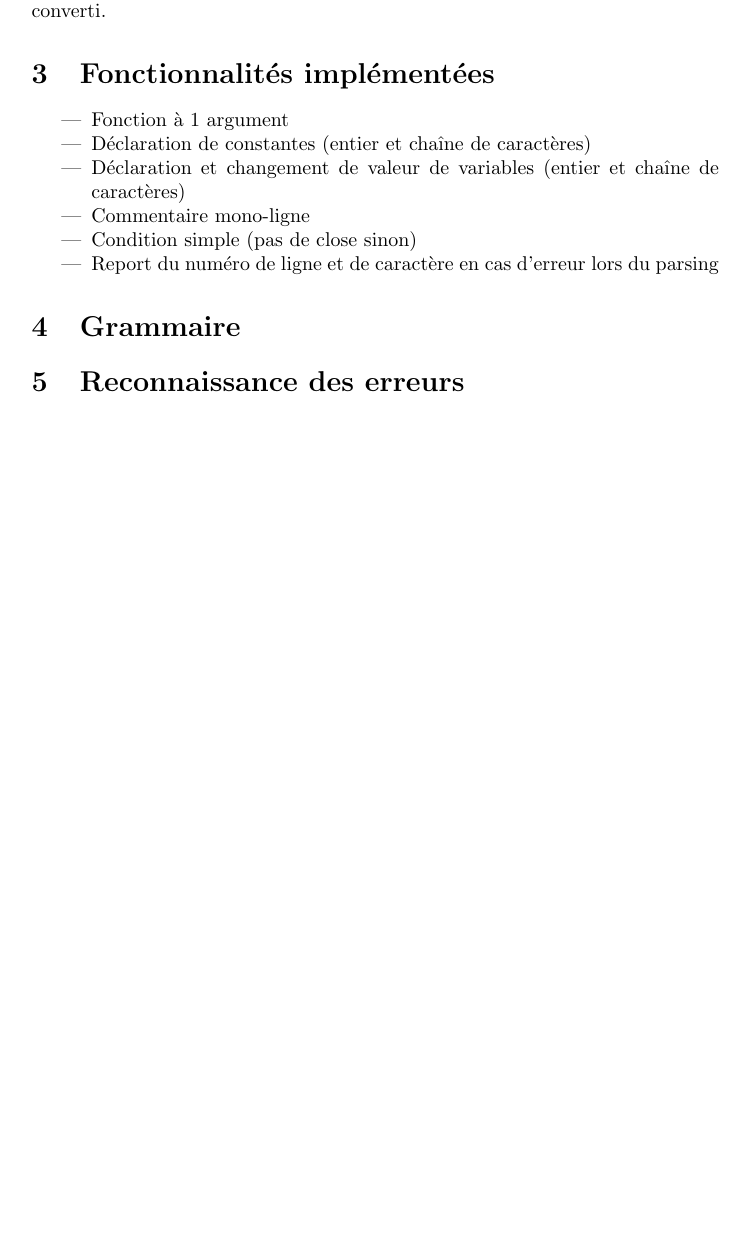
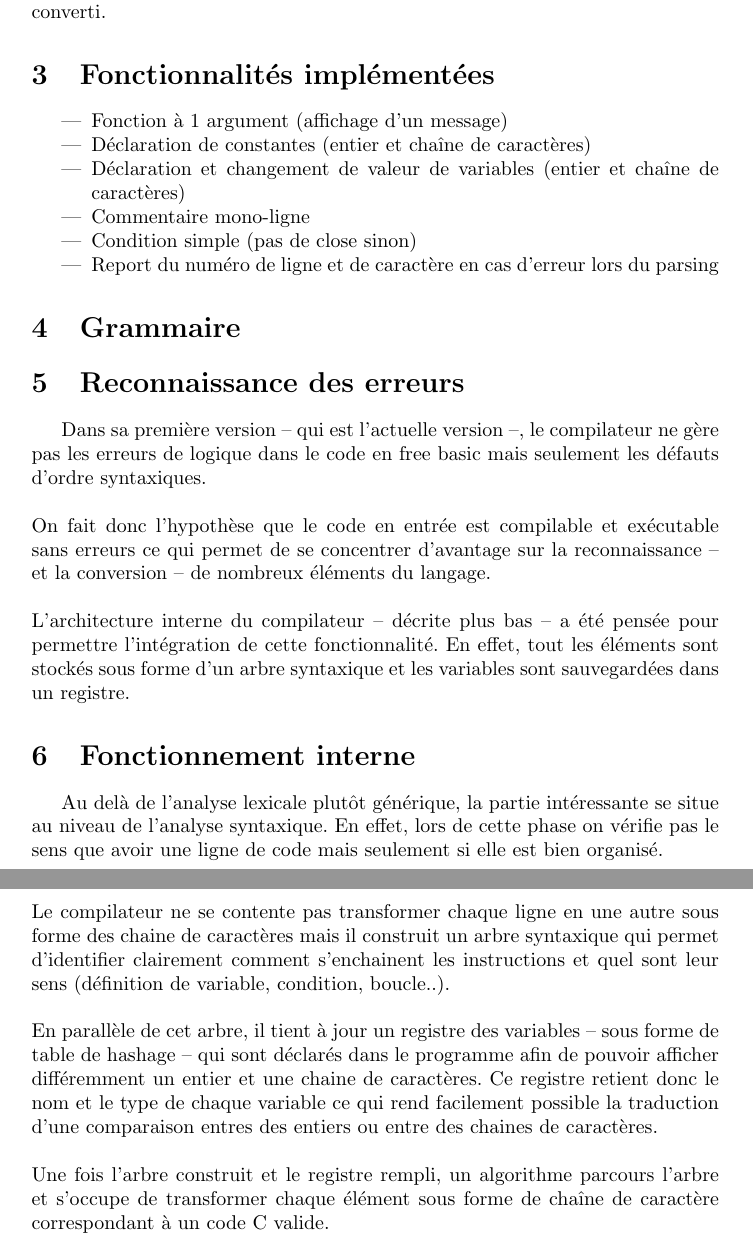
Before and after one commit to jbardon/fbtocc, a LaTeX document (report/rapport.tex): part of page 2 of 2 before the commit and two parts of pages 2 and 3 of 3 after it, the two joined at a grey line, cut so that both start at the same text, the shorter picture padded with empty space. The pictures show the PDF file report/rapport.pdf that the author committed with the source.

Commit message:
Change examples, handle var not defined

```diff
--- a/report/rapport.tex
+++ b/report/rapport.tex
@@ -69,7 +69,38 @@ programme dans laquelle on va ensuite insérer le code free basic converti.
 \item Report du numéro de ligne et de caractère en cas d'erreur lors du parsing
 \end{itemize}
 
-	\section{Grammaire}
-	\section{Reconnaissance des erreurs}
+\section{Reconnaissance des erreurs}
+Dans sa première version -- qui est l'actuelle version --, le compilateur ne gère pas
+les erreurs de logique dans le code en free basic mais seulement les défauts d'ordre
+syntaxiques.
+\\\\
+On fait donc l'hypothèse que le code en entrée est compilable et exécutable sans erreurs
+ce qui permet de se concentrer d'avantage sur la reconnaissance -- et la conversion --
+de nombreux éléments du langage.
+\\\\
+L'architecture interne du compilateur -- décrite plus bas -- a été pensée pour permettre
+l'intégration de cette fonctionnalité. En effet, tout les éléments sont stockés sous forme
+d'un arbre syntaxique et les variables sont sauvegardées dans un registre.
+
+\section{Fonctionnement interne}
+Au delà de l'analyse lexicale plutôt générique, la partie intéressante se situe au niveau
+de l'analyse syntaxique. En effet, lors de cette phase on vérifie pas le sens que avoir
+une ligne de code mais
+seulement si elle est bien organisé.
+\\\\
+Le compilateur ne se contente pas transformer
+chaque ligne en une autre sous forme des chaine de caractères mais il construit un
+arbre syntaxique qui permet d'identifier clairement comment s'enchainent les instructions
+et quel sont leur sens (définition de variable, condition, boucle..).
+\\\\
+En parallèle de cet arbre, il tient à jour un registre des variables -- sous forme de
+table de hashage -- qui sont déclarés dans le programme afin de pouvoir afficher
+différemment un entier et une chaine de caractères. Ce registre retient donc le nom et le
+type de chaque variable ce qui rend facilement possible la traduction d'une comparaison
+entres des entiers ou entre des chaines de caractères.
+\\\\
+Une fois l'arbre construit et le registre rempli, un algorithme parcours l'arbre et
+s'occupe de transformer chaque élément sous forme de chaîne de caractère correspondant
+à un code C valide.
 
 \end{document}
```
Also changed, not shown: README.md, report/rapport.pdf, report/rapport.tex (8 more changed lines), 5 other files.
